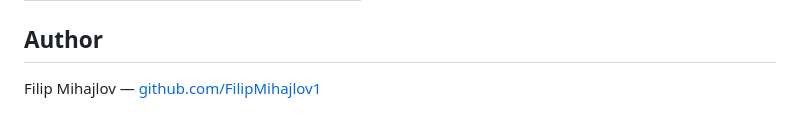
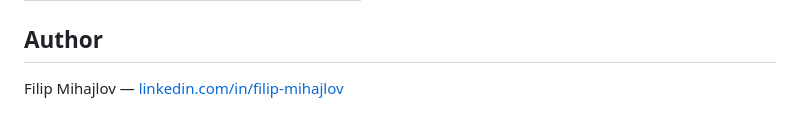
Before and after one commit to FilipMihajlov1/arcade-portfolio, a Markdown page: README.md, the part around the change. Rendered like a GitHub page.

```diff
--- a/README.md
+++ b/README.md
@@ -64,4 +64,4 @@ index.html
 
 ## Author
 
-Filip Mihajlov — [github.com/FilipMihajlov1](https://github.com/FilipMihajlov1)
+Filip Mihajlov — [linkedin.com/in/filip-mihajlov](www.linkedin.com/in/filip-mihajlov-6061b7269)
```
